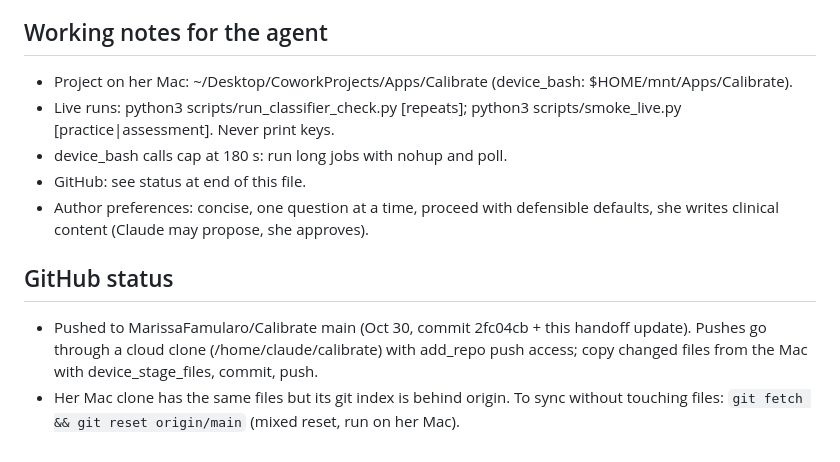
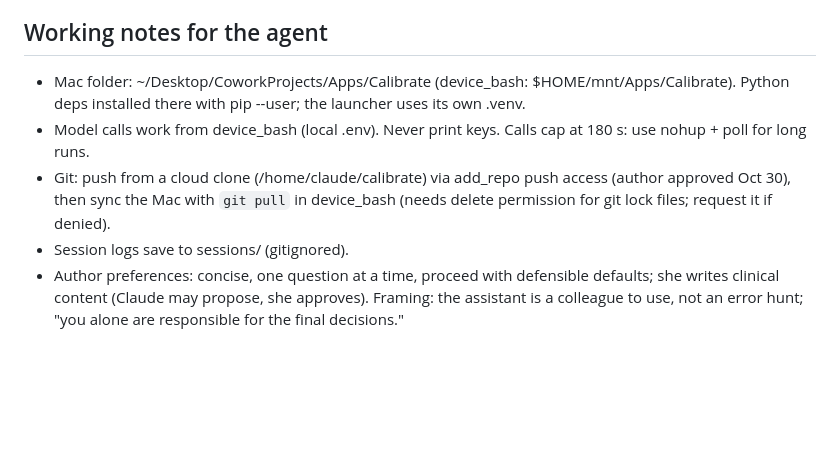
Before and after one commit to MarissaFamularo/Calibrate, a Markdown page: docs/HANDOFF.md, the part around one of its changes. Rendered like a GitHub page; blank space fills up the shorter version.

```diff
--- a/docs/HANDOFF.md
+++ b/docs/HANDOFF.md
@@ -37,11 +47,7 @@ Author's raw words: cases/clti-01_AUTHOR_NOTES.md. Never add clinical facts the
 
 ## Working notes for the agent
-- Project on her Mac: ~/Desktop/CoworkProjects/Apps/Calibrate (device_bash: $HOME/mnt/Apps/Calibrate).
-- Live runs: python3 scripts/run_classifier_check.py [repeats]; python3 scripts/smoke_live.py [practice|assessment]. Never print keys.
-- device_bash calls cap at 180 s: run long jobs with nohup and poll.
-- GitHub: see status at end of this file.
-- Author preferences: concise, one question at a time, proceed with defensible defaults, she writes clinical content (Claude may propose, she approves).
-
-## GitHub status
-- Pushed to MarissaFamularo/Calibrate main (Oct 30, commit 2fc04cb + this handoff update). Pushes go through a cloud clone (/home/claude/calibrate) with add_repo push access; copy changed files from the Mac with device_stage_files, commit, push.
-- Her Mac clone has the same files but its git index is behind origin. To sync without touching files: `git fetch && git reset origin/main` (mixed reset, run on her Mac).
+- Mac folder: ~/Desktop/CoworkProjects/Apps/Calibrate (device_bash: $HOME/mnt/Apps/Calibrate). Python deps installed there with pip --user; the launcher uses its own .venv.
+- Model calls work from device_bash (local .env). Never print keys. Calls cap at 180 s: use nohup + poll for long runs.
+- Git: push from a cloud clone (/home/claude/calibrate) via add_repo push access (author approved Oct 30), then sync the Mac with `git pull` in device_bash (needs delete permission for git lock files; request it if denied).
+- Session logs save to sessions/ (gitignored).
+- Author preferences: concise, one question at a time, proceed with defensible defaults; she writes clinical content (Claude may propose, she approves). Framing: the assistant is a colleague to use, not an error hunt; "you alone are responsible for the final decisions."
```
Also changed, not shown: other parts of docs/HANDOFF.md (+40 -30 lines), cases/clti-01.md (+10 -0 lines).
